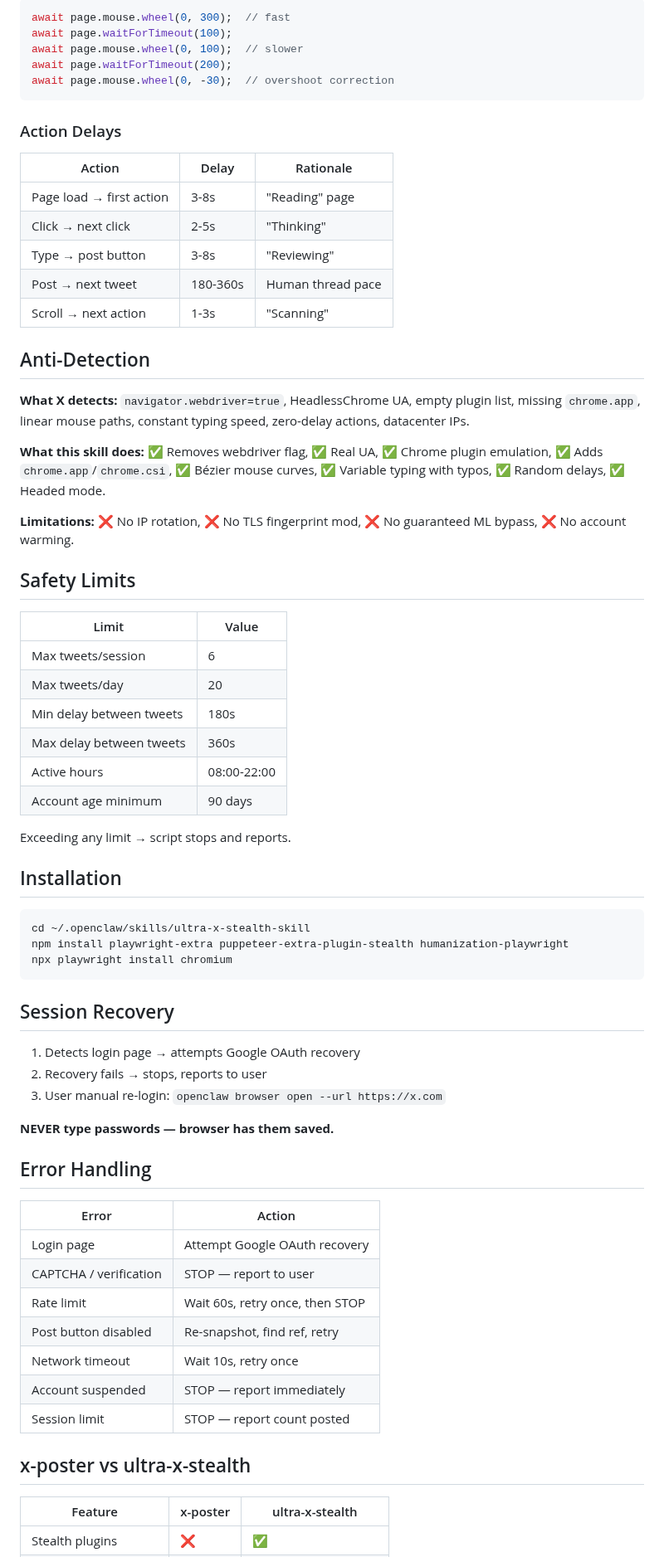
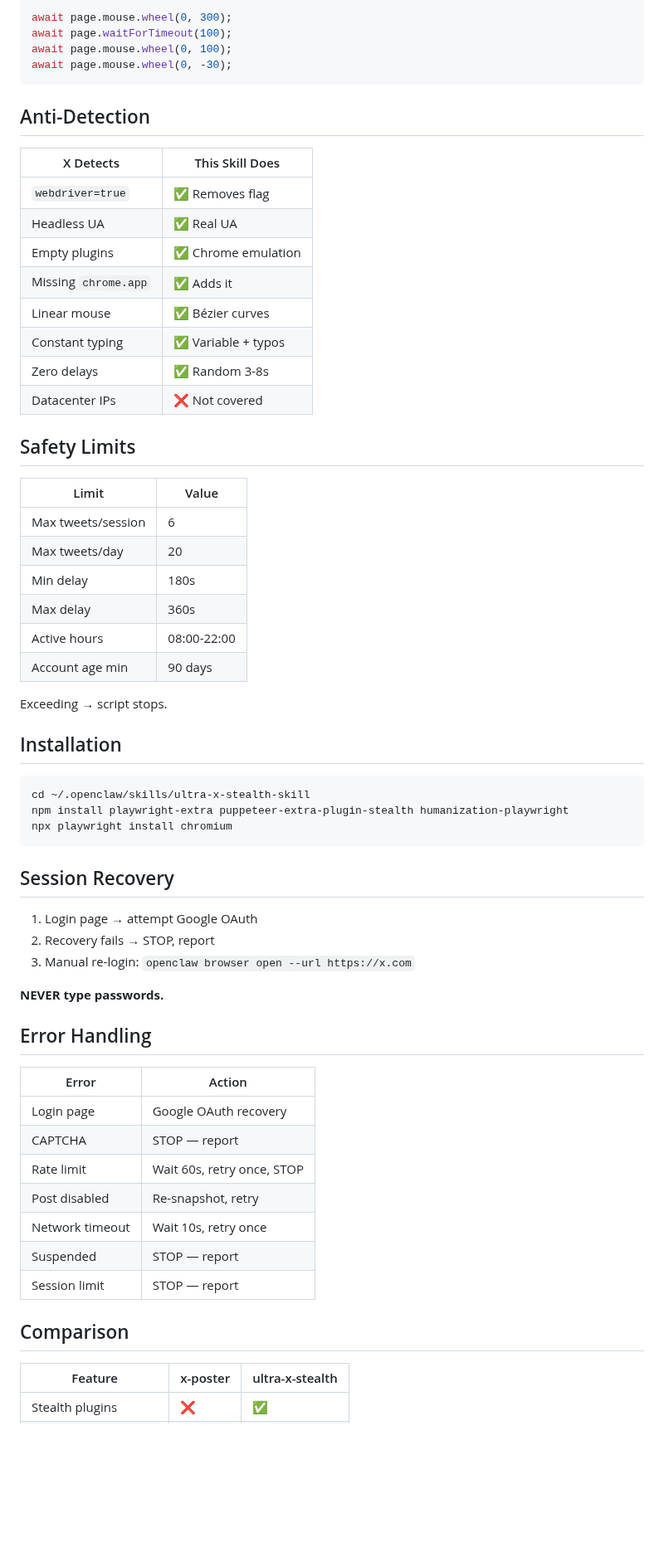
Before and after one commit to labsclaw/openclaw-skills, a Markdown page: ultra-x-stealth-skill/SKILL.md, the part around one of its changes. Shown at 83% size. Drawn GitHub-style; blank space fills up the shorter version.

````diff
--- a/ultra-x-stealth-skill/SKILL.md
+++ b/ultra-x-stealth-skill/SKILL.md
@@ -81,29 +75,23 @@ Typo flow: wrong char → 200-500ms pause → Backspace → 100-200ms pause →
 
 ```javascript
-await page.mouse.wheel(0, 300);  // fast
+await page.mouse.wheel(0, 300);
 await page.waitForTimeout(100);
-await page.mouse.wheel(0, 100);  // slower
-await page.waitForTimeout(200);
-await page.mouse.wheel(0, -30);  // overshoot correction
+await page.mouse.wheel(0, 100);
+await page.mouse.wheel(0, -30);
 ```
-
-### Action Delays
-
-| Action | Delay | Rationale |
-|---|---|---|
-| Page load → first action | 3-8s | "Reading" page |
-| Click → next click | 2-5s | "Thinking" |
-| Type → post button | 3-8s | "Reviewing" |
-| Post → next tweet | 180-360s | Human thread pace |
-| Scroll → next action | 1-3s | "Scanning" |
 
 ## Anti-Detection
 
-**What X detects:** `navigator.webdriver=true`, HeadlessChrome UA, empty plugin list, missing `chrome.app`, linear mouse paths, constant typing speed, zero-delay actions, datacenter IPs.
-
-**What this skill does:** ✅ Removes webdriver flag, ✅ Real UA, ✅ Chrome plugin emulation, ✅ Adds `chrome.app`/`chrome.csi`, ✅ Bézier mouse curves, ✅ Variable typing with typos, ✅ Random delays, ✅ Headed mode.
-
-**Limitations:** ❌ No IP rotation, ❌ No TLS fingerprint mod, ❌ No guaranteed ML bypass, ❌ No account warming.
+| X Detects | This Skill Does |
+|---|---|
+| `webdriver=true` | ✅ Removes flag |
+| Headless UA | ✅ Real UA |
+| Empty plugins | ✅ Chrome emulation |
+| Missing `chrome.app` | ✅ Adds it |
+| Linear mouse | ✅ Bézier curves |
+| Constant typing | ✅ Variable + typos |
+| Zero delays | ✅ Random 3-8s |
+| Datacenter IPs | ❌ Not covered |
 
 ## Safety Limits
 
@@ -111,12 +99,12 @@ await page.mouse.wheel(0, -30);  // overshoot correction
 |---|---|
 | Max tweets/session | 6 |
 | Max tweets/day | 20 |
-| Min delay between tweets | 180s |
-| Max delay between tweets | 360s |
+| Min delay | 180s |
+| Max delay | 360s |
 | Active hours | 08:00-22:00 |
-| Account age minimum | 90 days |
+| Account age min | 90 days |
 
-Exceeding any limit → script stops and reports.
+Exceeding → script stops.
 
 ## Installation
 
@@ -128,25 +116,25 @@ npx playwright install chromium
 
 ## Session Recovery
 
-1. Detects login page → attempts Google OAuth recovery
-2. Recovery fails → stops, reports to user
-3. User manual re-login: `openclaw browser open --url https://x.com`
+1. Login page → attempt Google OAuth
+2. Recovery fails → STOP, report
+3. Manual re-login: `openclaw browser open --url https://x.com`
 
-**NEVER type passwords — browser has them saved.**
+**NEVER type passwords.**
 
 ## Error Handling
 
 | Error | Action |
 |---|---|
-| Login page | Attempt Google OAuth recovery |
-| CAPTCHA / verification | STOP — report to user |
-| Rate limit | Wait 60s, retry once, then STOP |
-| Post button disabled | Re-snapshot, find ref, retry |
+| Login page | Google OAuth recovery |
+| CAPTCHA | STOP — report |
+| Rate limit | Wait 60s, retry once, STOP |
+| Post disabled | Re-snapshot, retry |
 | Network timeout | Wait 10s, retry once |
-| Account suspended | STOP — report immediately |
-| Session limit | STOP — report count posted |
+| Suspended | STOP — report |
+| Session limit | STOP — report |
 
-## x-poster vs ultra-x-stealth
+## Comparison
 
 | Feature | x-poster | ultra-x-stealth |
 |---|---|---|
````
Also changed, not shown: other parts of ultra-x-stealth-skill/SKILL.md (+40 -42 lines).
